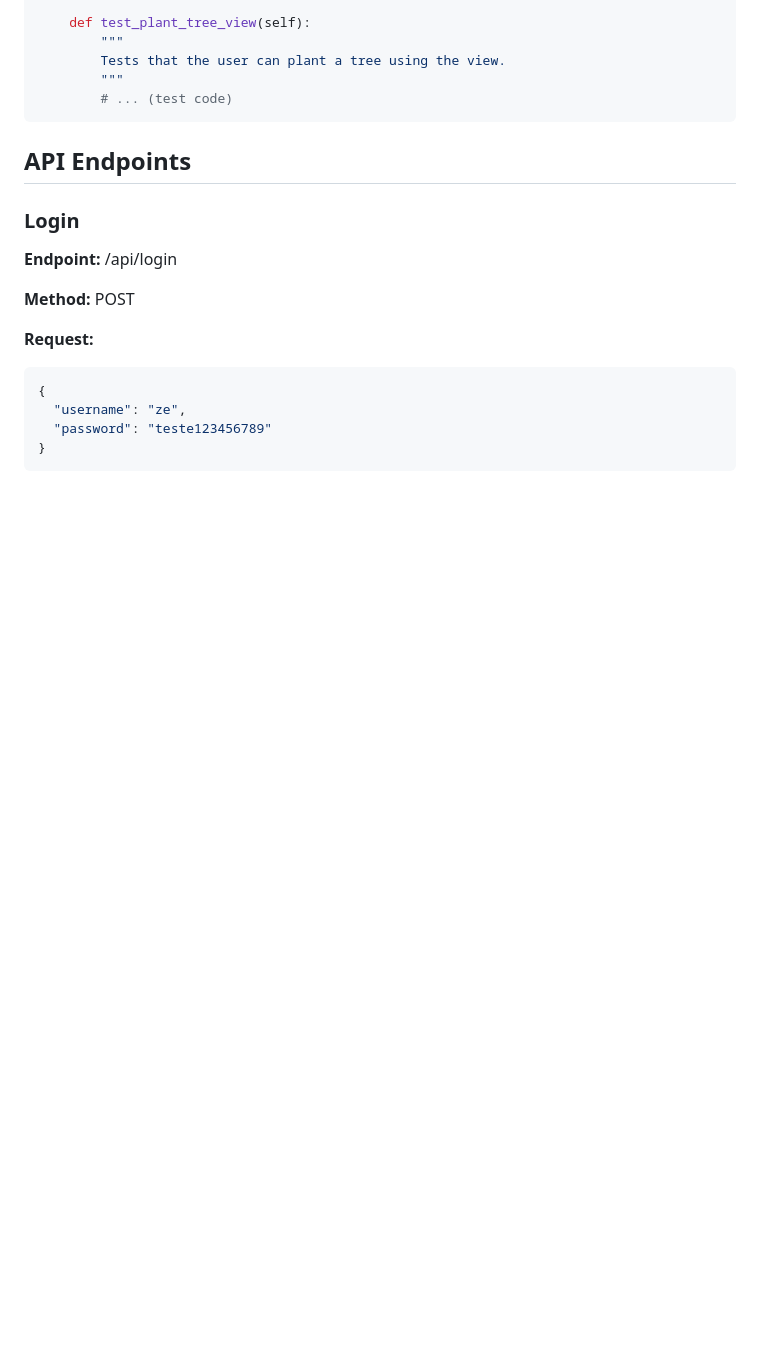
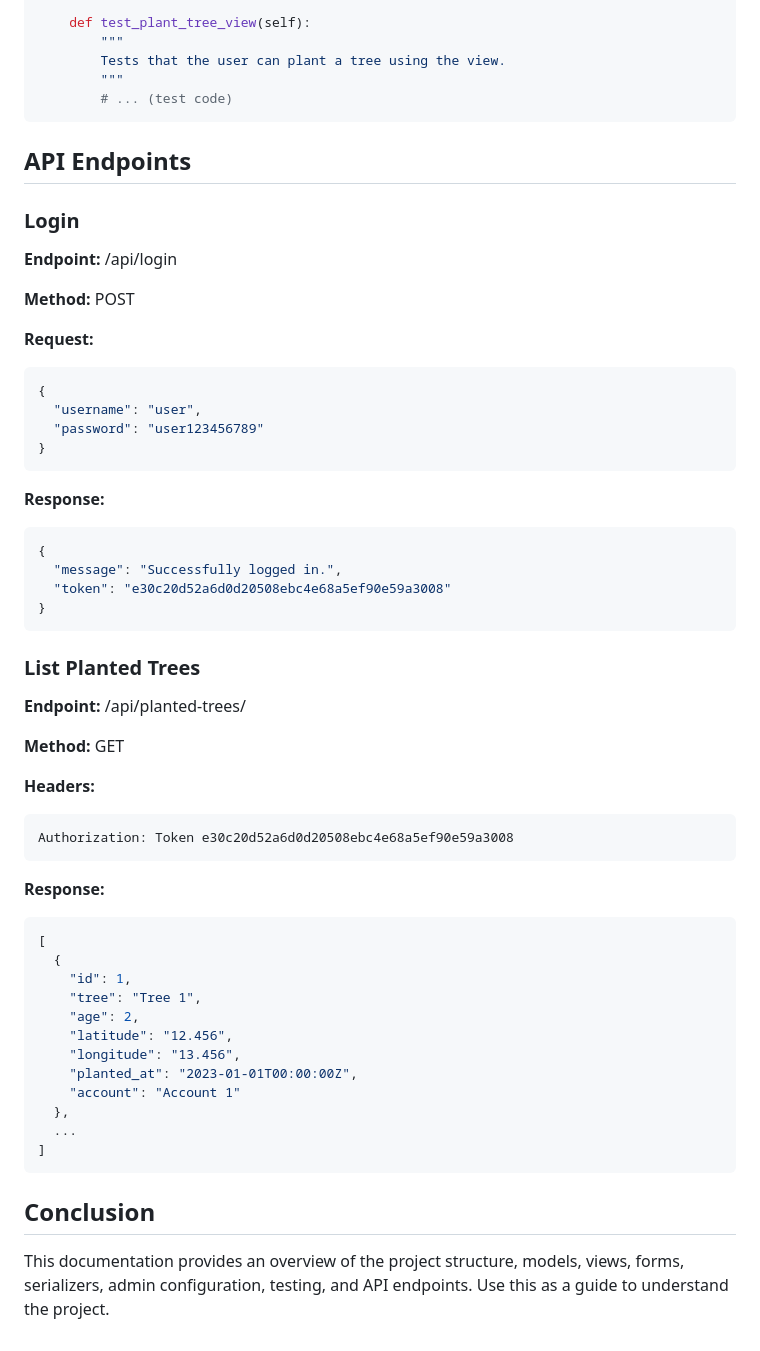
Before and after one commit to ViniciusRodrigues10/trees-everywhere-projet, a Markdown page: README.md, the part around the change. GitHub-like rendering; blank space fills up the shorter version.

```diff
--- a/README.md
+++ b/README.md
@@ -292,7 +292,49 @@ class TreePlantingTemplateTestCase(TestCase):
 
 ~~~json
 {
-  "username": "ze",
-  "password": "teste123456789"
+  "username": "user",
+  "password": "user123456789"
 }
 ~~~
+
+**Response:**
+
+~~~json
+{
+  "message": "Successfully logged in.",
+  "token": "e30c20d52a6d0d20508ebc4e68a5ef90e59a3008"
+}
+~~~
+
+### List Planted Trees
+
+**Endpoint:** /api/planted-trees/
+
+**Method:** GET
+
+**Headers:**
+
+~~~bash
+Authorization: Token e30c20d52a6d0d20508ebc4e68a5ef90e59a3008
+~~~
+
+**Response:**
+
+~~~json
+[
+  {
+    "id": 1,
+    "tree": "Tree 1",
+    "age": 2,
+    "latitude": "12.456",
+    "longitude": "13.456",
+    "planted_at": "2023-01-01T00:00:00Z",
+    "account": "Account 1"
+  },
+  ...
+]
+~~~
+
+## Conclusion
+
+This documentation provides an overview of the project structure, models, views, forms, serializers, admin configuration, testing, and API endpoints. Use this as a guide to understand the project.
```
